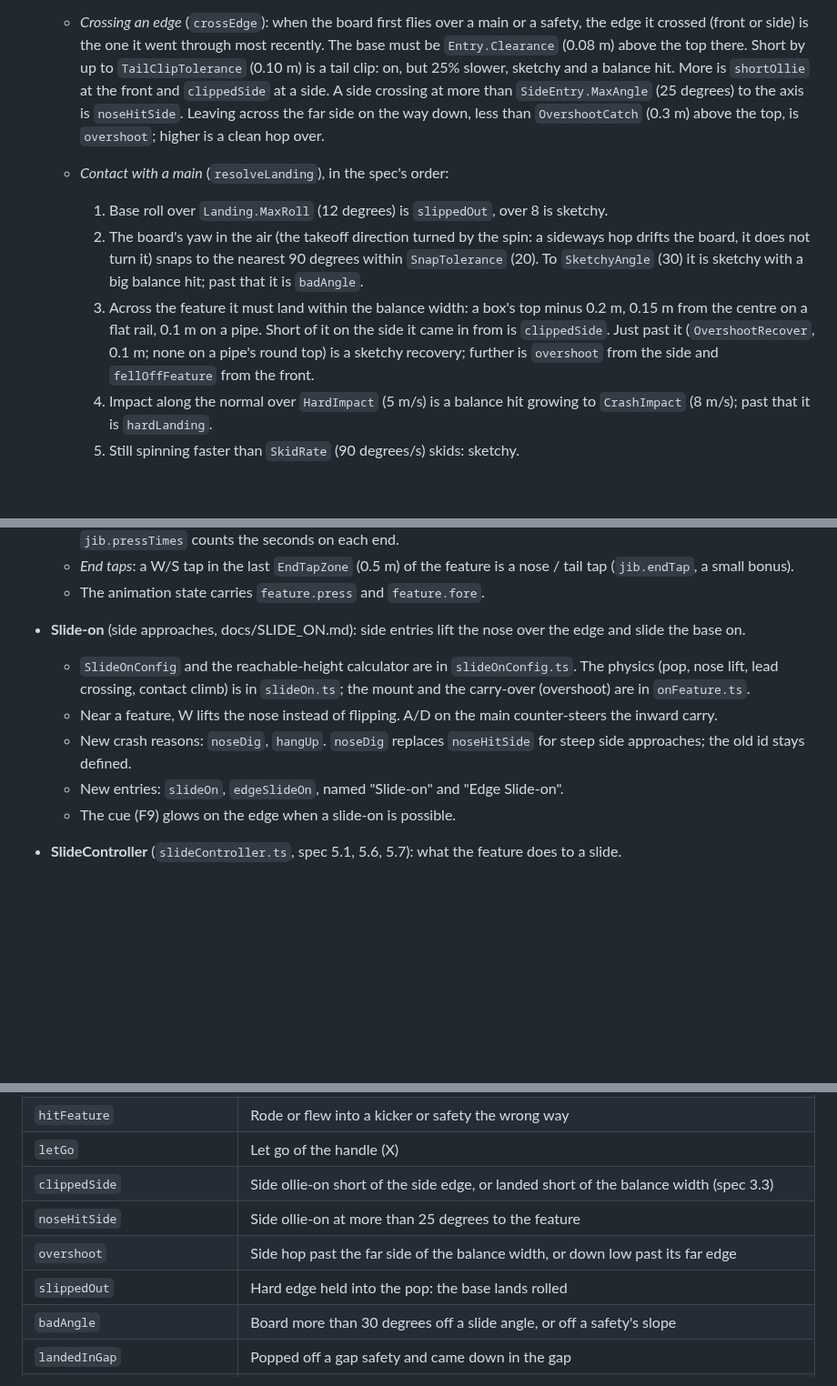
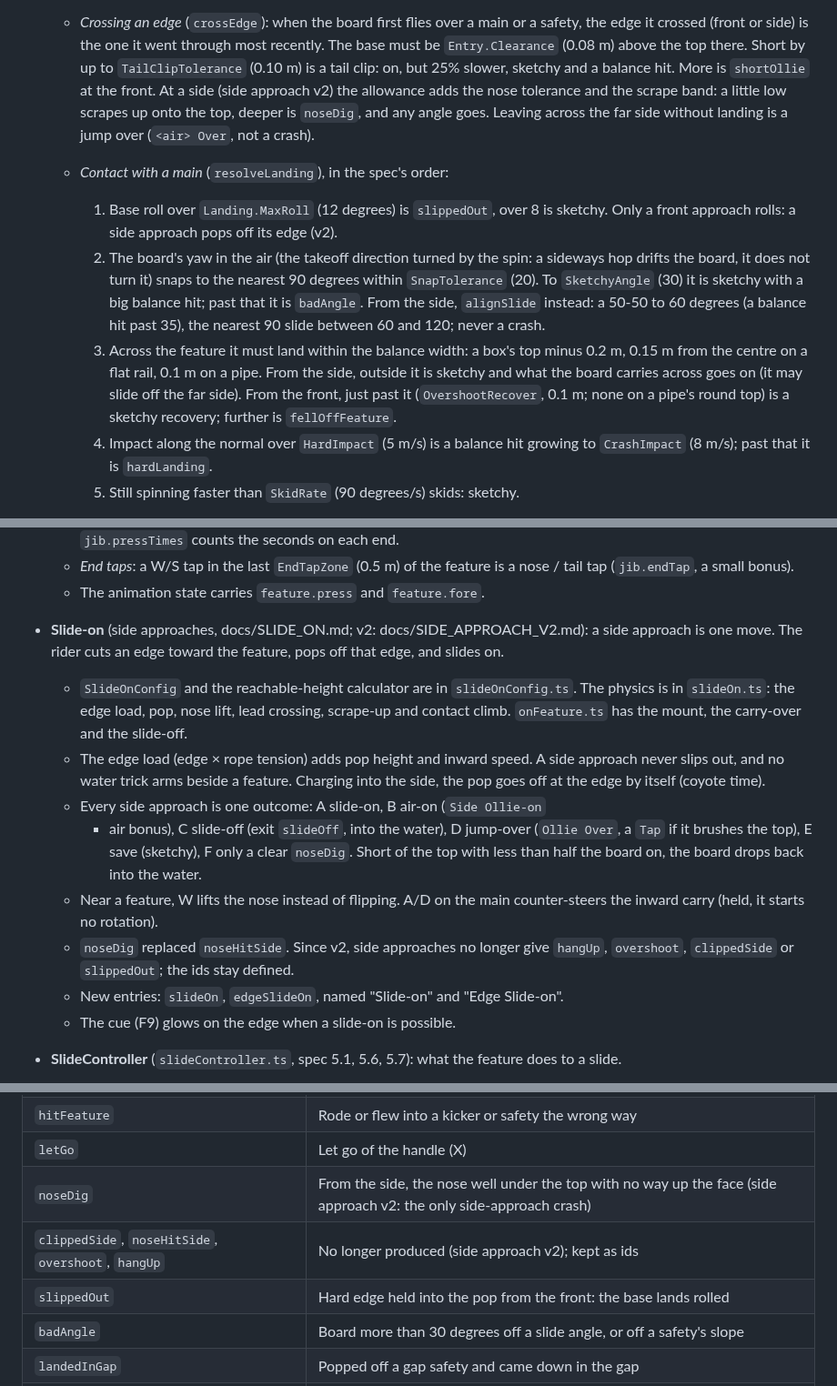
Before and after one commit to wojciechziolek20091-byte/WhereToApply, a Markdown page: cable-wakeboard/docs/MECHANICS.md, 3 parts joined by grey strips. Shown at 91% size. GitHub-like rendering; blank space fills up the shorter version.

```diff
--- a/cable-wakeboard/docs/MECHANICS.md
+++ b/cable-wakeboard/docs/MECHANICS.md
@@ -290,24 +290,26 @@ twins `Sim/FeatureRide*.luau`). Its tunables are `DEFAULT_CONFIG.featureRide`
     went through most recently. The base must be `Entry.Clearance` (0.08 m)
     above the top there. Short by up to `TailClipTolerance` (0.10 m) is a
     tail clip: on, but 25% slower, sketchy and a balance hit. More is
-    `shortOllie` at the front and `clippedSide` at a side. A side crossing at
-    more than `SideEntry.MaxAngle` (25 degrees) to the axis is `noseHitSide`.
-    Leaving across the far side on the way down, less than
-    `OvershootCatch` (0.3 m) above the top, is `overshoot`; higher is a clean
-    hop over.
+    `shortOllie` at the front. At a side (side approach v2) the allowance
+    adds the nose tolerance and the scrape band: a little low scrapes up
+    onto the top, deeper is `noseDig`, and any angle goes. Leaving across
+    the far side without landing is a jump over (`<air> Over`, not a crash).
   - *Contact with a main* (`resolveLanding`), in the spec's order:
     1. Base roll over `Landing.MaxRoll` (12 degrees) is `slippedOut`, over 8
-       is sketchy.
+       is sketchy. Only a front approach rolls: a side approach pops off its
+       edge (v2).
     2. The board's yaw in the air (the takeoff direction turned by the spin:
        a sideways hop drifts the board, it does not turn it) snaps to the
        nearest 90 degrees within `SnapTolerance` (20). To `SketchyAngle`
        (30) it is sketchy with a big balance hit; past that it is `badAngle`.
+       From the side, `alignSlide` instead: a 50-50 to 60 degrees (a balance
+       hit past 35), the nearest 90 slide between 60 and 120; never a crash.
     3. Across the feature it must land within the balance width: a box's
        top minus 0.2 m, 0.15 m from the centre on a flat rail, 0.1 m on a
-       pipe. Short of it on the side it came in from is `clippedSide`. Just
+       pipe. From the side, outside it is sketchy and what the board carries
+       across goes on (it may slide off the far side). From the front, just
        past it (`OvershootRecover`, 0.1 m; none on a pipe's round top) is a
-       sketchy recovery; further is `overshoot` from the side and
-       `fellOffFeature` from the front.
+       sketchy recovery; further is `fellOffFeature`.
     4. Impact along the normal over `HardImpact` (5 m/s) is a balance hit
        growing to `CrashImpact` (8 m/s); past that it is `hardLanding`.
     5. Still spinning faster than `SkidRate` (90 degrees/s) skids: sketchy.
@@ -396,16 +398,26 @@ twins `Sim/FeatureRide*.luau`). Its tunables are `DEFAULT_CONFIG.featureRide`
   - *End taps*: a W/S tap in the last `EndTapZone` (0.5 m) of the feature is
     a nose / tail tap (`jib.endTap`, a small bonus).
   - The animation state carries `feature.press` and `feature.fore`.
-- **Slide-on** (side approaches, docs/SLIDE_ON.md): side entries lift the nose
-  over the edge and slide the base on.
+- **Slide-on** (side approaches, docs/SLIDE_ON.md; v2: docs/SIDE_APPROACH_V2.md):
+  a side approach is one move. The rider cuts an edge toward the feature, pops
+  off that edge, and slides on.
   - `SlideOnConfig` and the reachable-height calculator are in
-    `slideOnConfig.ts`. The physics (pop, nose lift, lead crossing, contact
-    climb) is in `slideOn.ts`; the mount and the carry-over (overshoot) are
-    in `onFeature.ts`.
+    `slideOnConfig.ts`. The physics is in `slideOn.ts`: the edge load, pop,
+    nose lift, lead crossing, scrape-up and contact climb. `onFeature.ts` has
+    the mount, the carry-over and the slide-off.
+  - The edge load (edge × rope tension) adds pop height and inward speed.
+    A side approach never slips out, and no water trick arms beside a
+    feature. Charging into the side, the pop goes off at the edge by itself
+    (coyote time).
+  - Every side approach is one outcome: A slide-on, B air-on (`Side Ollie-on`
+    + air bonus), C slide-off (exit `slideOff`, into the water), D jump-over
+    (`Ollie Over`, a `Tap` if it brushes the top), E save (sketchy), F only a
+    clear `noseDig`. Short of the top with less than half the board on, the
+    board drops back into the water.
   - Near a feature, W lifts the nose instead of flipping. A/D on the main
-    counter-steers the inward carry.
-  - New crash reasons: `noseDig`, `hangUp`. `noseDig` replaces
-    `noseHitSide` for steep side approaches; the old id stays defined.
+    counter-steers the inward carry (held, it starts no rotation).
+  - `noseDig` replaced `noseHitSide`. Since v2, side approaches no longer give
+    `hangUp`, `overshoot`, `clippedSide` or `slippedOut`; the ids stay defined.
   - New entries: `slideOn`, `edgeSlideOn`, named "Slide-on" and
     "Edge Slide-on".
   - The cue (F9) glows on the edge when a slide-on is possible.
@@ -474,10 +486,9 @@ Every crash goes through `crash(s, reason)` in `actions.ts`: the handle goes
 | `hardLanding` | Impact beyond what the legs absorb (on a feature: over 8 m/s) |
 | `hitFeature` | Rode or flew into a kicker or safety the wrong way |
 | `letGo` | Let go of the handle (X) |
-| `clippedSide` | Side ollie-on short of the side edge, or landed short of the balance width (spec 3.3) |
-| `noseHitSide` | Side ollie-on at more than 25 degrees to the feature |
-| `overshoot` | Side hop past the far side of the balance width, or down low past its far edge |
-| `slippedOut` | Hard edge held into the pop: the base lands rolled |
+| `noseDig` | From the side, the nose well under the top with no way up the face (side approach v2: the only side-approach crash) |
+| `clippedSide`, `noseHitSide`, `overshoot`, `hangUp` | No longer produced (side approach v2); kept as ids |
+| `slippedOut` | Hard edge held into the pop from the front: the base lands rolled |
 | `badAngle` | Board more than 30 degrees off a slide angle, or off a safety's slope |
 | `landedInGap` | Popped off a gap safety and came down in the gap |
 | `stalled` | Slower than 1 m/s along a feature (up a rooftop with the rope slack) |
```
Also changed, not shown: cable-wakeboard/CLAUDE.md (+3 -2 lines), cable-wakeboard/docs/SIDE_APPROACH_V2.md (added, +218 -0 lines), cable-wakeboard/docs/SLIDE_ON.md (+5 -0 lines), cable-wakeboard/docs/side-approach-v2/A.jpg (added), cable-wakeboard/docs/side-approach-v2/B.jpg (added), cable-wakeboard/docs/side-approach-v2/C.jpg (added), cable-wakeboard/docs/side-approach-v2/D.jpg (added), cable-wakeboard/docs/side-approach-v2/E.jpg (added), cable-wakeboard/docs/side-approach-v2/F.jpg (added), 6 other files.
